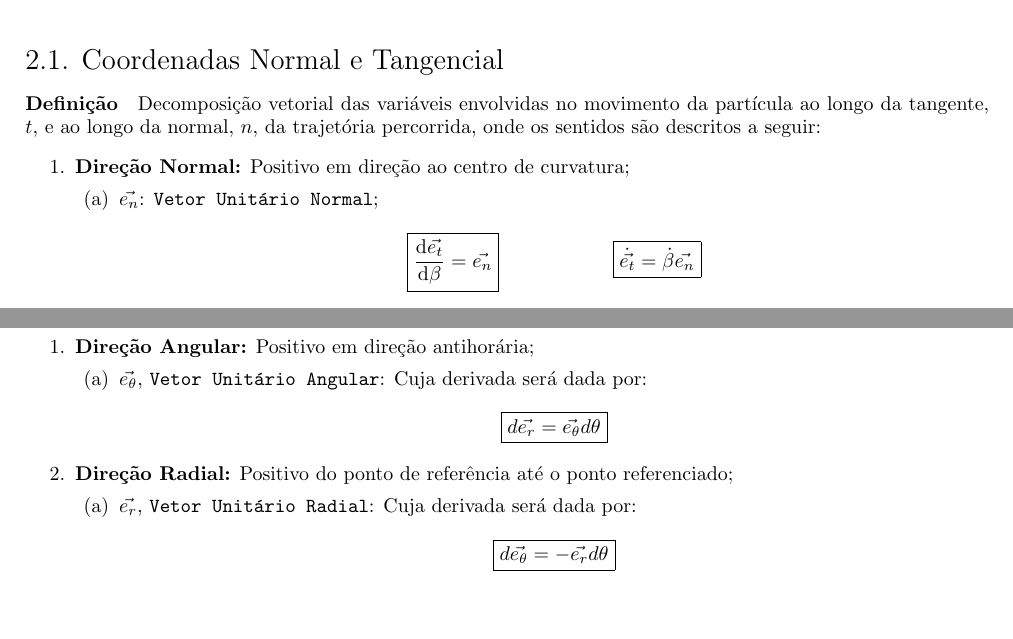
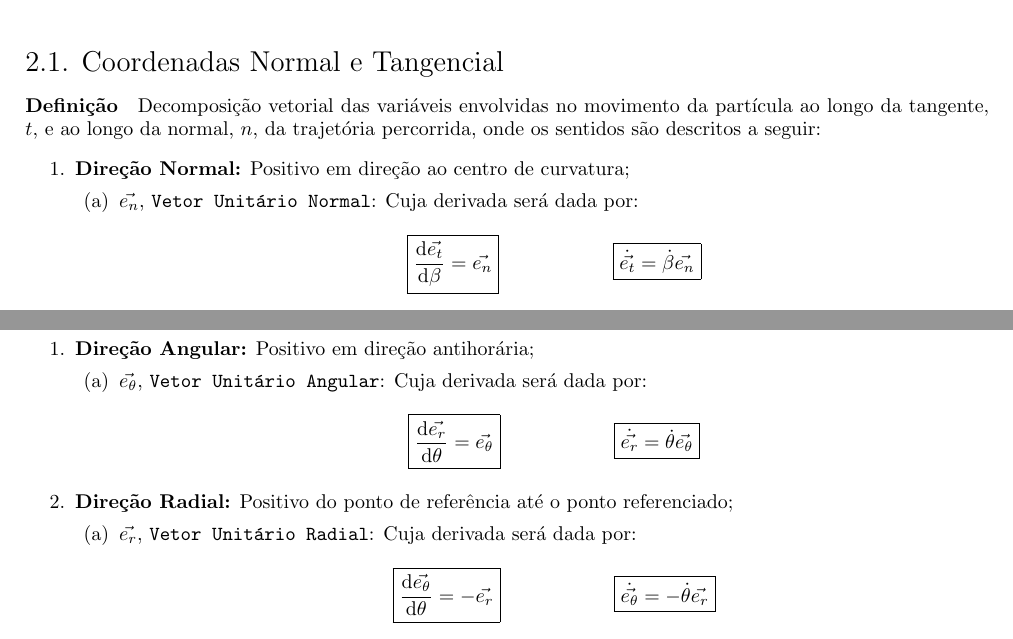
Before and after one commit to tr0fin0/classes_unicamp, a LaTeX document (em404/em404.tex): two parts of page 4 of 5, joined at a grey line, cut so that both start at the same text, the shorter picture padded with empty space. Compiled offline with pdfLaTeX.

Commit message:
🚧 Change Vetores Unitaŕios text

```diff
--- a/em404/em404.tex
+++ b/em404/em404.tex
@@ -134,7 +134,7 @@
                 \begin{enumerate}[noitemsep]
                     \item \textbf{Direção Normal:} Positivo em direção ao centro de curvatura;
                         \begin{enumerate}[noitemsep]
-                            \item $\vec{e_{n}}$: \texttt{Vetor Unitário Normal};
+                            \item $\vec{e_{n}}$, \texttt{Vetor Unitário Normal}: Cuja derivada será dada por:
                                 \[
                                     \boxed{
                                         \diff{\vec{e_{t}}}{\beta} = \vec{e_{n}}
@@ -192,7 +192,11 @@
                             \item $\vec{e_{\theta}}$, \texttt{Vetor Unitário Angular}: Cuja derivada será dada por:
                             \[
                                 \boxed{
-                                    d\vec{e_{r}} = \vec{e_{\theta}} d\theta
+                                    \diff{\vec{e_{r}}}{\theta} = \vec{e_{\theta}}
+                                }
+                                \hspace{20mm}
+                                \boxed{
+                                    \dot{\vec{e_{r}}} = \dot{\theta} \vec{e_{\theta}}
                                 }
                             \]
                         \end{enumerate}
@@ -201,7 +205,11 @@
                             \item $\vec{e_{r}}$, \texttt{Vetor Unitário Radial}: Cuja derivada será dada por:
                             \[
                                 \boxed{
-                                    d\vec{e_{\theta}} = -\vec{e_{r}} d\theta
+                                    \diff{\vec{e_{\theta}}}{\theta} = - \vec{e_{r}}
+                                }
+                                \hspace{20mm}
+                                \boxed{
+                                    \dot{\vec{e_{\theta}}} = -\dot{\theta} \vec{e_{r}}
                                 }
                             \]
                         \end{enumerate}
```
